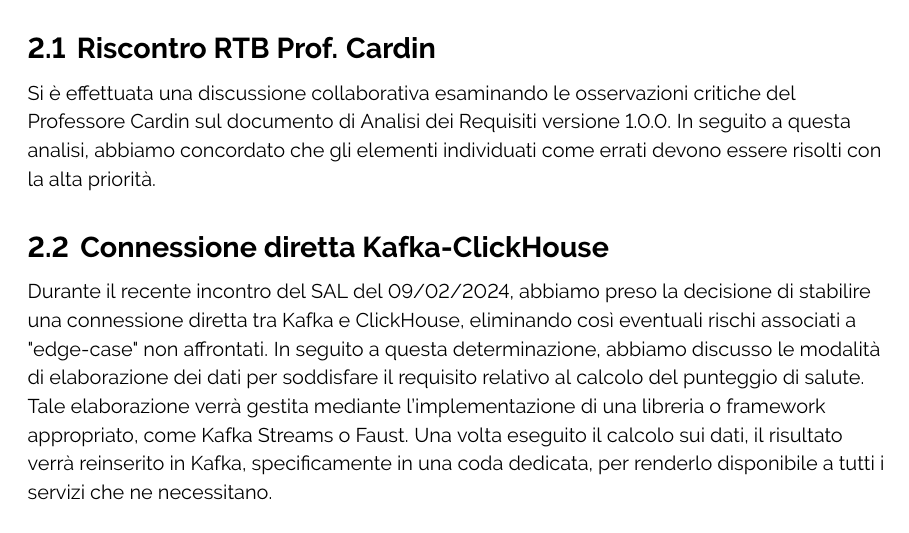
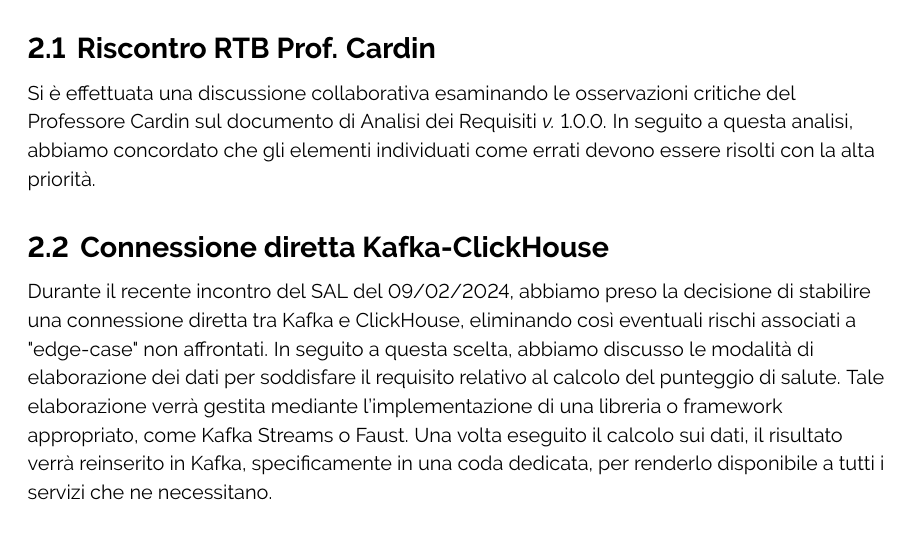
Before and after one commit to ByteOps-swe/Sorgente-documenti, a LaTeX document (RTB/Verbali/Interni/Verbale_2024-02-12.tex): part of page 4 of 5, cut so that both start at the same text. Compiled offline with pdfLaTeX.

Commit message:
Update Verbale_2024-02-12.tex

```diff
--- a/RTB/Verbali/Interni/Verbale_2024-02-12.tex
+++ b/RTB/Verbali/Interni/Verbale_2024-02-12.tex
@@ -141,20 +141,17 @@
 \section{Ordine del giorno}
 
 \subsection{Riscontro RTB Prof. Cardin}
-Si è effettuata una discussione collaborativa esaminando le osservazioni critiche del Professore Cardin sul documento di Analisi dei Requisiti versione 1.0.0. In seguito a questa analisi, abbiamo concordato che gli elementi individuati come errati devono essere risolti con la alta priorità.
-
-
+Si è effettuata una discussione collaborativa esaminando le osservazioni critiche del Professore Cardin sul documento di Analisi dei Requisiti \textit{v.} 1.0.0. In seguito a questa analisi, abbiamo concordato che gli elementi individuati come errati devono essere risolti con la alta priorità.
 
 \subsection{Connessione diretta Kafka-ClickHouse}
-Durante il recente incontro del SAL del 09/02/2024, abbiamo preso la decisione di stabilire una connessione diretta tra Kafka e ClickHouse, eliminando così eventuali rischi associati a "edge-case" non affrontati. In seguito a questa determinazione, abbiamo discusso le modalità di elaborazione dei dati per soddisfare il requisito relativo al calcolo del punteggio di salute. Tale elaborazione verrà gestita mediante l'implementazione di una libreria o framework appropriato, come Kafka Streams o Faust. Una volta eseguito il calcolo sui dati, il risultato verrà reinserito in Kafka, specificamente in una coda dedicata, per renderlo disponibile a tutti i servizi che ne necessitano.
+Durante il recente incontro del SAL del 09/02/2024, abbiamo preso la decisione di stabilire una connessione diretta tra Kafka e ClickHouse, eliminando così eventuali rischi associati a "edge-case" non affrontati. In seguito a questa scelta, abbiamo discusso le modalità di elaborazione dei dati per soddisfare il requisito relativo al calcolo del punteggio di salute. Tale elaborazione verrà gestita mediante l'implementazione di una libreria o framework appropriato, come Kafka Streams o Faust. Una volta eseguito il calcolo sui dati, il risultato verrà reinserito in Kafka, specificamente in una coda dedicata, per renderlo disponibile a tutti i servizi che ne necessitano.
 
 \subsection{Progettazione simulazione sensori}
 Tra le attività pianificate, abbiamo deliberato di dedicare risorse alla fase iniziale della progettazione del diagramma delle classi per la simulazione dei sensori, nonostante ci sia stato chiarito, nel più recente diario di bordo, che il focus del progetto non è su questa specifica area.
 
 \subsection{Prova presentazione prof. Vardanega}
 Come ultima fase dell'incontro, abbiamo condotto una prova della presentazione relativa alla seconda parte della revisione RTB.
- L'esito è stato positivo e soddisfacente, rispettando il limite di tempo richiesto di 15 minuti.
-
+L'esito è stato positivo e soddisfacente, rispettando il limite di tempo richiesto di 15 minuti.
 
 \section{Attività da svolgere}
     \begin{center}
```
